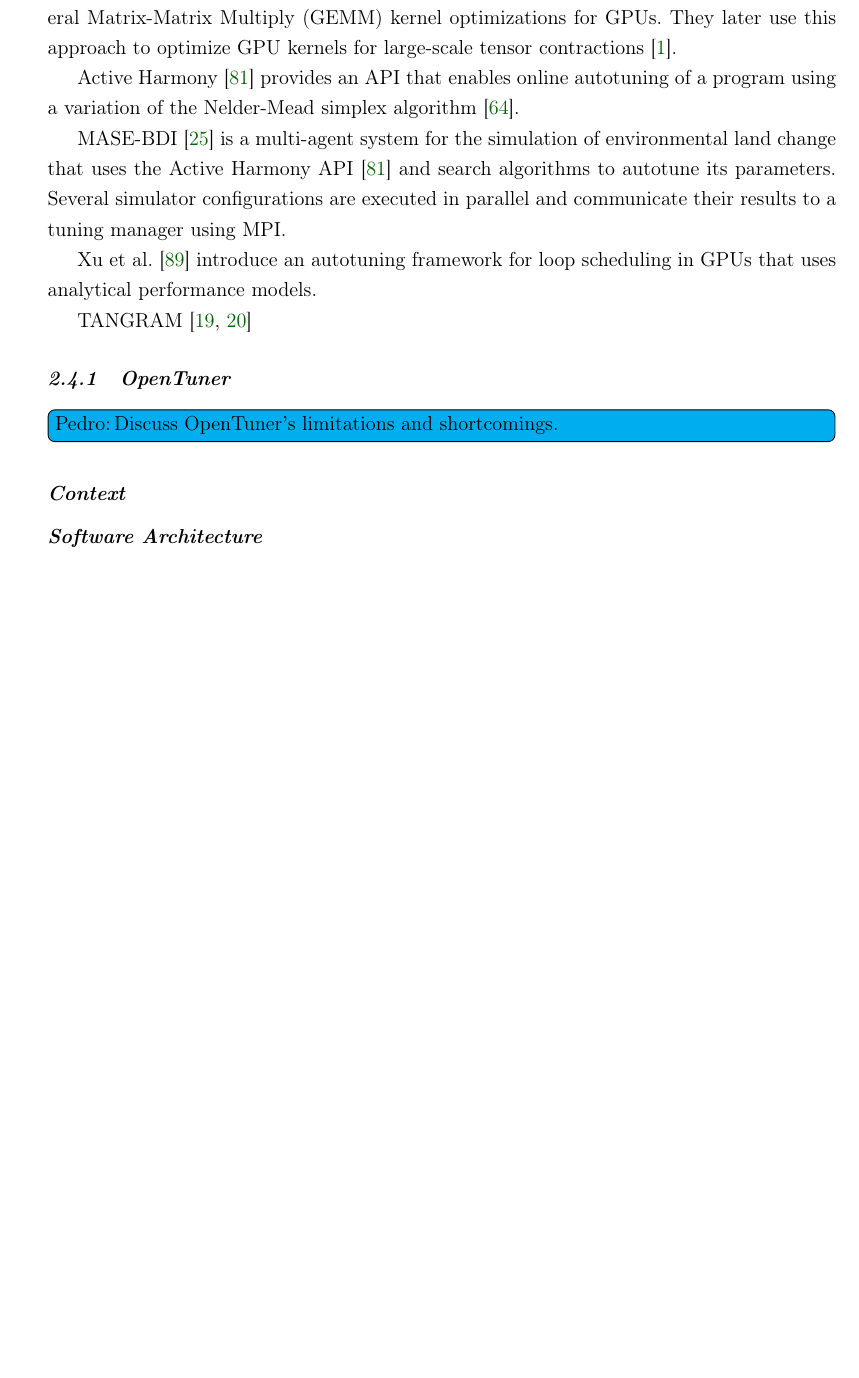
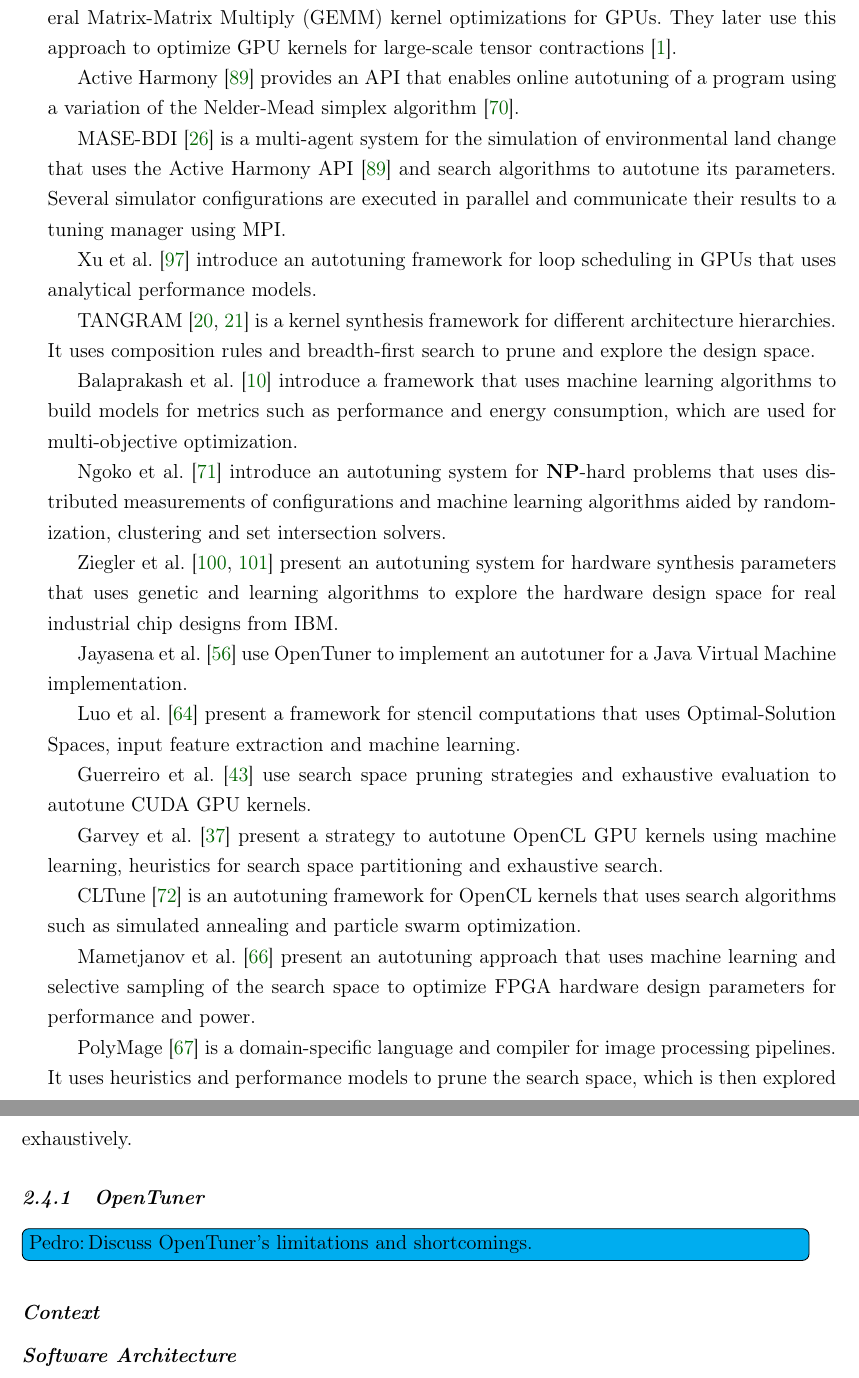
Before and after one commit to phrb/qualifying-exam, a LaTeX thesis (quali.tex, which reads chapters/autonomous.tex): part of page 16 of 62 before the commit and two parts of pages 16 and 17 of 63 after it, the two joined at a grey line, cut so that both start at the same text, the shorter picture padded with empty space. Compiled offline with pdfLaTeX.

Commit message:
Add more systems references.

```diff
--- a/chapters/autonomous.tex
+++ b/chapters/autonomous.tex
@@ -188,7 +188,50 @@
 Xu et al.~\cite{xu2016analytical} introduce an autotuning framework for
 loop scheduling in GPUs that uses analytical performance models.
 
-TANGRAM~\cite{chang2015tangram,chang2016efficient}
+TANGRAM~\cite{chang2015tangram,chang2016efficient} is a kernel
+synthesis framework for different architecture hierarchies.
+It uses composition rules and breadth-first search to prune
+and explore the design space.
+
+Balaprakash et al.~\cite{balaprakash2016automomml} introduce a framework
+that uses machine learning algorithms to build models for metrics such as
+performance and energy consumption, which are used for multi-objective
+optimization.
+
+Ngoko et al.~\cite{ngoko2016automatic} introduce an autotuning system for
+$\NP$-hard problems that uses distributed measurements of configurations and
+machine learning algorithms aided by randomization, clustering and set
+intersection solvers.
+
+Ziegler et al.~\cite{ziegler2016synthesis,ziegler2016scalable} present an
+autotuning system for hardware synthesis parameters that uses genetic and
+learning algorithms to explore the hardware design space for real industrial
+chip designs from IBM.
+
+Jayasena et al.~\cite{jayasena2015auto} use OpenTuner to implement an autotuner
+for a Java Virtual Machine implementation.
+
+Luo et al.~\cite{luo2015fast} present a framework for stencil computations that
+uses Optimal-Solution Spaces, input feature extraction and machine learning.
+
+Guerreiro et al.~\cite{guerreiro2015multi} use search space pruning strategies
+and exhaustive evaluation to autotune CUDA GPU kernels.
+
+Garvey et al.~\cite{garvey2015automatic} present a strategy to autotune OpenCL
+GPU kernels using machine learning, heuristics for search space partitioning
+and exhaustive search.
+
+CLTune~\cite{nugteren2015cltune} is an autotuning framework for OpenCL kernels
+that uses search algorithms such as simulated annealing and particle swarm
+optimization.
+
+Mametjanov et al.~\cite{mametjanov2015autotuning} present an autotuning
+approach that uses machine learning and selective sampling of the search space
+to optimize FPGA hardware design parameters for performance and power.
+
+PolyMage~\cite{mullapudi2015polymage} is a domain-specific language and
+compiler for image processing pipelines. It uses heuristics and performance
+models to prune the search space, which is then explored exhaustively.
 
 \subsection{OpenTuner}
 \label{sec:opentuner}
```
Also changed, not shown: bib/references.bib (+72 -16 lines), chapters/autonomous.tex (2 more changed lines).
